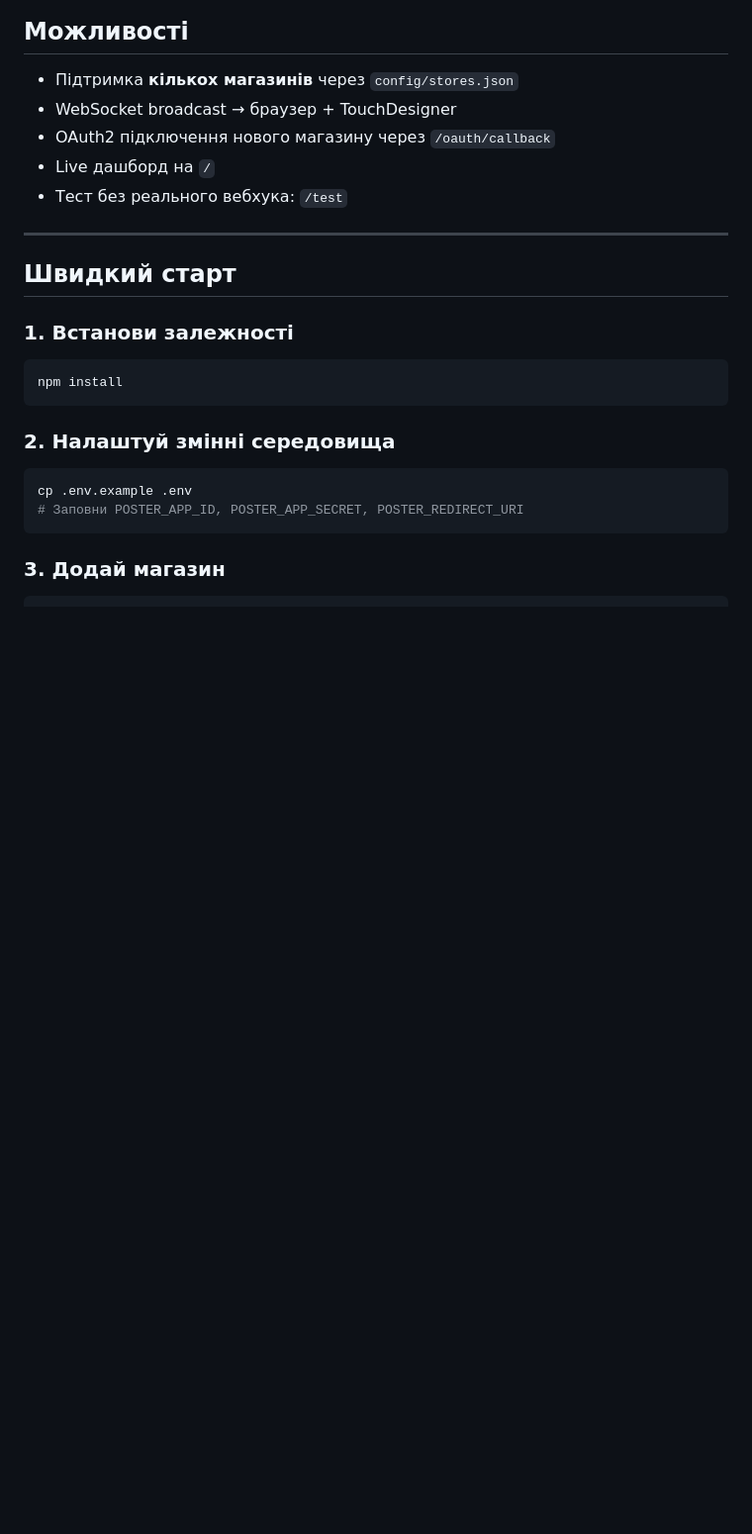
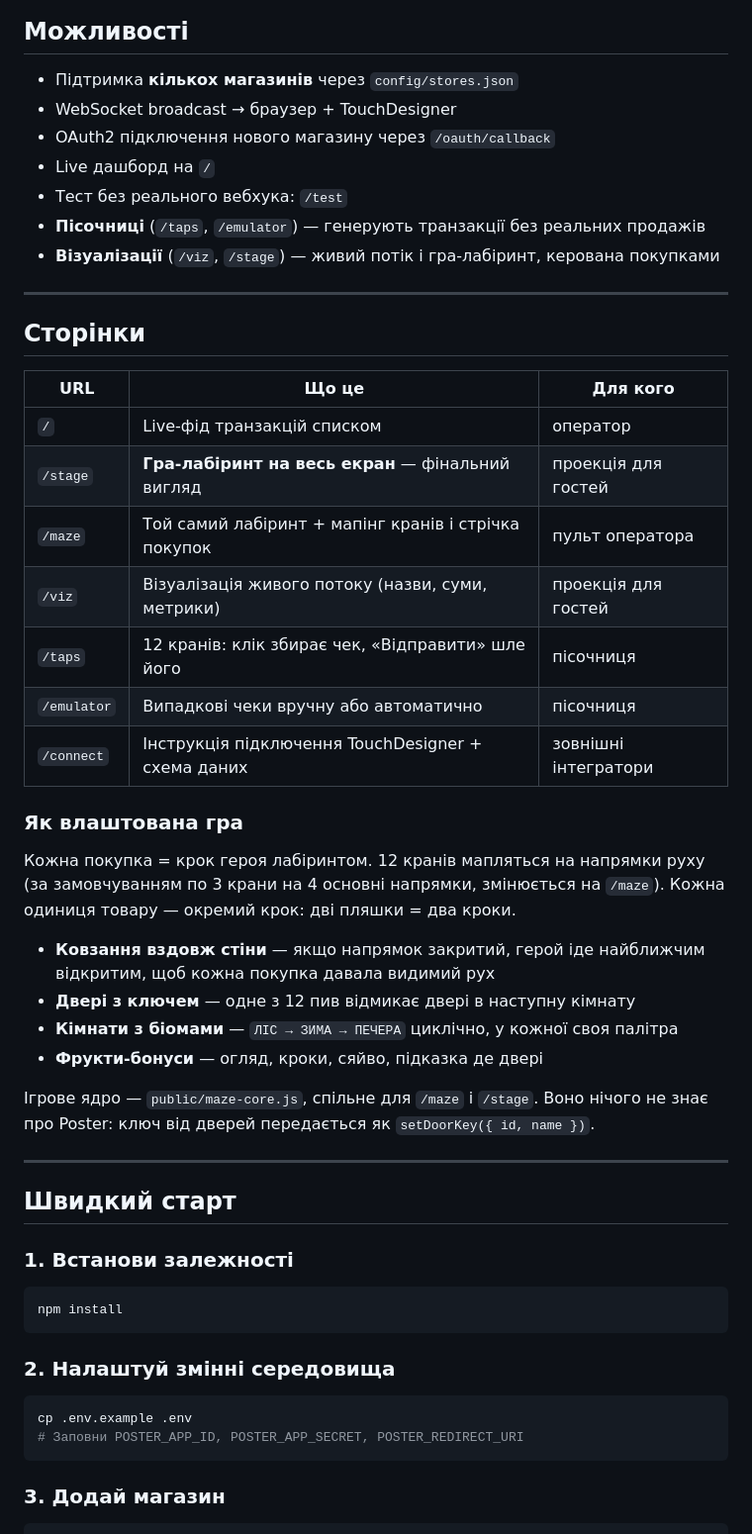
Before and after one commit to SerhiiDubei/poster-live, a Markdown page: README.md, the part around one of its changes. Shown at 99% size. Drawn GitHub-style; blank space fills up the shorter version.

```diff
--- a/README.md
+++ b/README.md
@@ -28,6 +28,37 @@ flowchart LR
 - OAuth2 підключення нового магазину через `/oauth/callback`
 - Live дашборд на `/`
 - Тест без реального вебхука: `/test`
+- **Пісочниці** (`/taps`, `/emulator`) — генерують транзакції без реальних продажів
+- **Візуалізації** (`/viz`, `/stage`) — живий потік і гра-лабіринт, керована покупками
+
+---
+
+## Сторінки
+
+| URL | Що це | Для кого |
+|---|---|---|
+| `/` | Live-фід транзакцій списком | оператор |
+| `/stage` | **Гра-лабіринт на весь екран** — фінальний вигляд | проекція для гостей |
+| `/maze` | Той самий лабіринт + мапінг кранів і стрічка покупок | пульт оператора |
+| `/viz` | Візуалізація живого потоку (назви, суми, метрики) | проекція для гостей |
+| `/taps` | 12 кранів: клік збирає чек, «Відправити» шле його | пісочниця |
+| `/emulator` | Випадкові чеки вручну або автоматично | пісочниця |
+| `/connect` | Інструкція підключення TouchDesigner + схема даних | зовнішні інтегратори |
+
+### Як влаштована гра
+
+Кожна покупка = крок героя лабіринтом. 12 кранів мапляться на напрямки руху
+(за замовчуванням по 3 крани на 4 основні напрямки, змінюється на `/maze`).
+Кожна одиниця товару — окремий крок: дві пляшки = два кроки.
+
+- **Ковзання вздовж стіни** — якщо напрямок закритий, герой іде найближчим
+  відкритим, щоб кожна покупка давала видимий рух
+- **Двері з ключем** — одне з 12 пив відмикає двері в наступну кімнату
+- **Кімнати з біомами** — `ЛІС → ЗИМА → ПЕЧЕРА` циклічно, у кожної своя палітра
+- **Фрукти-бонуси** — огляд, кроки, сяйво, підказка де двері
+
+Ігрове ядро — `public/maze-core.js`, спільне для `/maze` і `/stage`. Воно нічого
+не знає про Poster: ключ від дверей передається як `setDoorKey({ id, name })`.
 
 ---
 
```
Also changed, not shown: other parts of README.md (+53 -0 lines).
